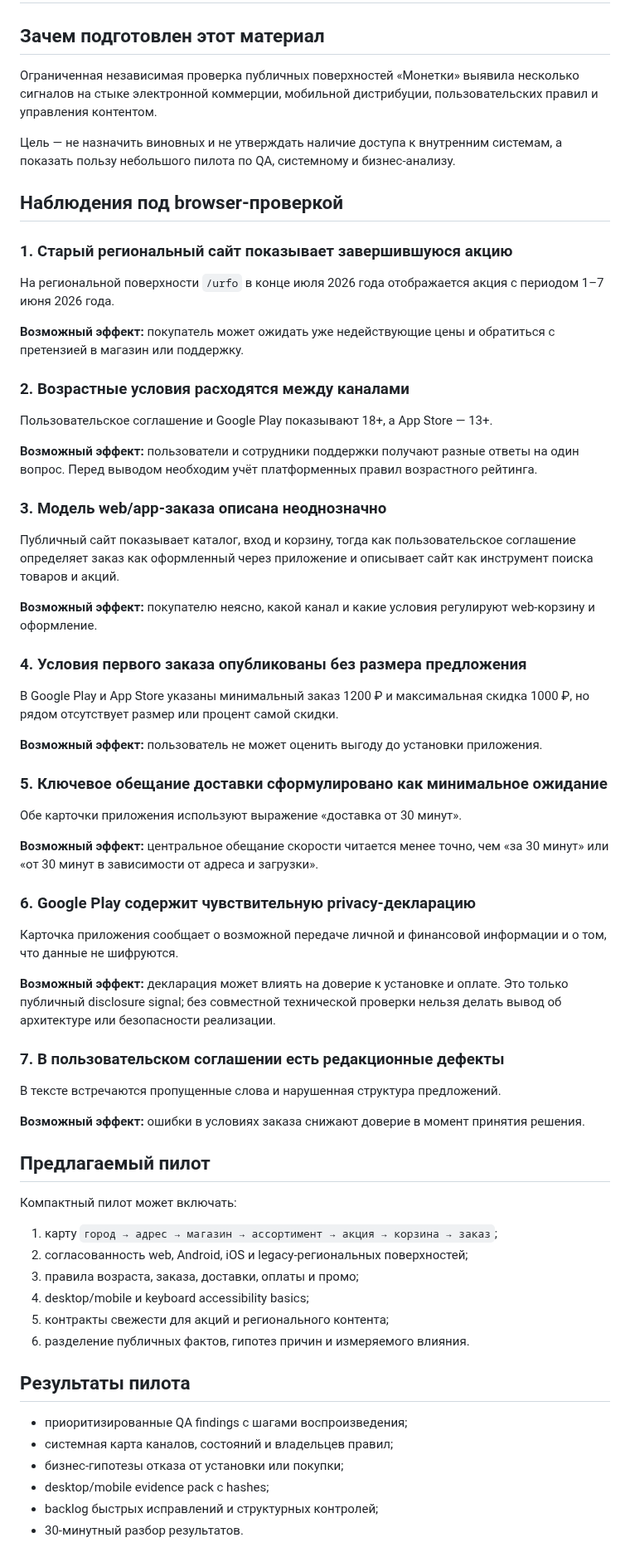
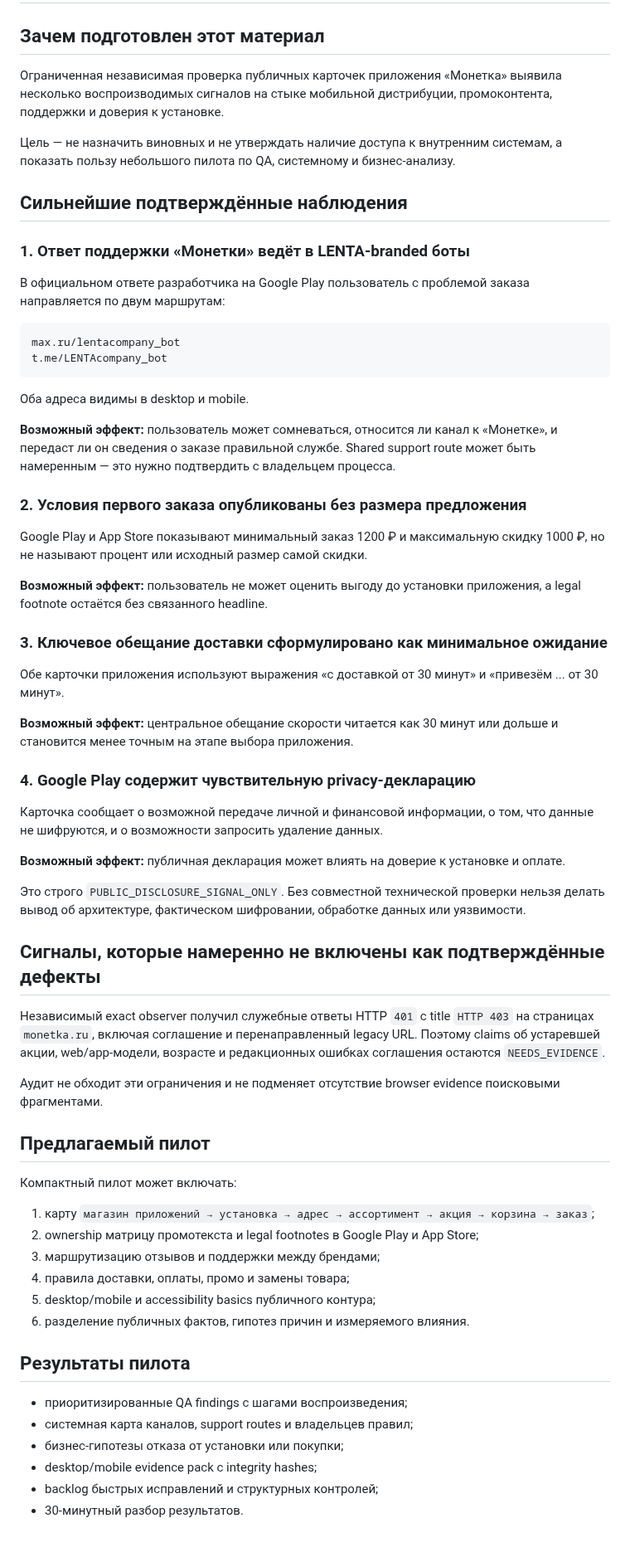
Before and after one commit to safal207/LiminalQAengineer, a Markdown page: docs/audits/MONETKA_COLLABORATION_BRIEF.md, the part around one of its changes. Shown at 83% size. Drawn GitHub-style.

Commit message:
docs: narrow Monetka collaboration brief to rendered evidence

````diff
--- a/docs/audits/MONETKA_COLLABORATION_BRIEF.md
+++ b/docs/audits/MONETKA_COLLABORATION_BRIEF.md
@@ -2,71 +2,68 @@
 
 ## Зачем подготовлен этот материал
 
-Ограниченная независимая проверка публичных поверхностей «Монетки» выявила несколько сигналов на стыке электронной коммерции, мобильной дистрибуции, пользовательских правил и управления контентом.
+Ограниченная независимая проверка публичных карточек приложения «Монетка» выявила несколько воспроизводимых сигналов на стыке мобильной дистрибуции, промоконтента, поддержки и доверия к установке.
 
 Цель — не назначить виновных и не утверждать наличие доступа к внутренним системам, а показать пользу небольшого пилота по QA, системному и бизнес-анализу.
 
-## Наблюдения под browser-проверкой
+## Сильнейшие подтверждённые наблюдения
 
-### 1. Старый региональный сайт показывает завершившуюся акцию
+### 1. Ответ поддержки «Монетки» ведёт в LENTA-branded боты
 
-На региональной поверхности `/urfo` в конце июля 2026 года отображается акция с периодом 1–7 июня 2026 года.
+В официальном ответе разработчика на Google Play пользователь с проблемой заказа направляется по двум маршрутам:
 
-**Возможный эффект:** покупатель может ожидать уже недействующие цены и обратиться с претензией в магазин или поддержку.
+```text
+max.ru/lentacompany_bot
+t.me/LENTAcompany_bot
+```
 
-### 2. Возрастные условия расходятся между каналами
+Оба адреса видимы в desktop и mobile.
 
-Пользовательское соглашение и Google Play показывают 18+, а App Store — 13+.
+**Возможный эффект:** пользователь может сомневаться, относится ли канал к «Монетке», и передаст ли он сведения о заказе правильной службе. Shared support route может быть намеренным — это нужно подтвердить с владельцем процесса.
 
-**Возможный эффект:** пользователи и сотрудники поддержки получают разные ответы на один вопрос. Перед выводом необходим учёт платформенных правил возрастного рейтинга.
+### 2. Условия первого заказа опубликованы без размера предложения
 
-### 3. Модель web/app-заказа описана неоднозначно
+Google Play и App Store показывают минимальный заказ 1200 ₽ и максимальную скидку 1000 ₽, но не называют процент или исходный размер самой скидки.
 
-Публичный сайт показывает каталог, вход и корзину, тогда как пользовательское соглашение определяет заказ как оформленный через приложение и описывает сайт как инструмент поиска товаров и акций.
+**Возможный эффект:** пользователь не может оценить выгоду до установки приложения, а legal footnote остаётся без связанного headline.
 
-**Возможный эффект:** покупателю неясно, какой канал и какие условия регулируют web-корзину и оформление.
+### 3. Ключевое обещание доставки сформулировано как минимальное ожидание
 
-### 4. Условия первого заказа опубликованы без размера предложения
+Обе карточки приложения используют выражения «с доставкой от 30 минут» и «привезём ... от 30 минут».
 
-В Google Play и App Store указаны минимальный заказ 1200 ₽ и максимальная скидка 1000 ₽, но рядом отсутствует размер или процент самой скидки.
+**Возможный эффект:** центральное обещание скорости читается как 30 минут или дольше и становится менее точным на этапе выбора приложения.
 
-**Возможный эффект:** пользователь не может оценить выгоду до установки приложения.
+### 4. Google Play содержит чувствительную privacy-декларацию
 
-### 5. Ключевое обещание доставки сформулировано как минимальное ожидание
+Карточка сообщает о возможной передаче личной и финансовой информации, о том, что данные не шифруются, и о возможности запросить удаление данных.
 
-Обе карточки приложения используют выражение «доставка от 30 минут».
+**Возможный эффект:** публичная декларация может влиять на доверие к установке и оплате.
 
-**Возможный эффект:** центральное обещание скорости читается менее точно, чем «за 30 минут» или «от 30 минут в зависимости от адреса и загрузки».
+Это строго `PUBLIC_DISCLOSURE_SIGNAL_ONLY`. Без совместной технической проверки нельзя делать вывод об архитектуре, фактическом шифровании, обработке данных или уязвимости.
 
-### 6. Google Play содержит чувствительную privacy-декларацию
+## Сигналы, которые намеренно не включены как подтверждённые дефекты
 
-Карточка приложения сообщает о возможной передаче личной и финансовой информации и о том, что данные не шифруются.
+Независимый exact observer получил служебные ответы HTTP `401` с title `HTTP 403` на страницах `monetka.ru`, включая соглашение и перенаправленный legacy URL. Поэтому claims об устаревшей акции, web/app-модели, возрасте и редакционных ошибках соглашения остаются `NEEDS_EVIDENCE`.
 
-**Возможный эффект:** декларация может влиять на доверие к установке и оплате. Это только публичный disclosure signal; без совместной технической проверки нельзя делать вывод об архитектуре или безопасности реализации.
-
-### 7. В пользовательском соглашении есть редакционные дефекты
-
-В тексте встречаются пропущенные слова и нарушенная структура предложений.
-
-**Возможный эффект:** ошибки в условиях заказа снижают доверие в момент принятия решения.
+Аудит не обходит эти ограничения и не подменяет отсутствие browser evidence поисковыми фрагментами.
 
 ## Предлагаемый пилот
 
 Компактный пилот может включать:
 
-1. карту `город → адрес → магазин → ассортимент → акция → корзина → заказ`;
-2. согласованность web, Android, iOS и legacy-региональных поверхностей;
-3. правила возраста, заказа, доставки, оплаты и промо;
-4. desktop/mobile и keyboard accessibility basics;
-5. контракты свежести для акций и регионального контента;
+1. карту `магазин приложений → установка → адрес → ассортимент → акция → корзина → заказ`;
+2. ownership матрицу промотекста и legal footnotes в Google Play и App Store;
+3. маршрутизацию отзывов и поддержки между брендами;
+4. правила доставки, оплаты, промо и замены товара;
+5. desktop/mobile и accessibility basics публичного контура;
 6. разделение публичных фактов, гипотез причин и измеряемого влияния.
 
 ## Результаты пилота
 
 - приоритизированные QA findings с шагами воспроизведения;
-- системная карта каналов, состояний и владельцев правил;
+- системная карта каналов, support routes и владельцев правил;
 - бизнес-гипотезы отказа от установки или покупки;
-- desktop/mobile evidence pack с hashes;
+- desktop/mobile evidence pack с integrity hashes;
 - backlog быстрых исправлений и структурных контролей;
 - 30-минутный разбор результатов.
 
````
Also changed, not shown: other parts of docs/audits/MONETKA_COLLABORATION_BRIEF.md (+5 -4 lines).
